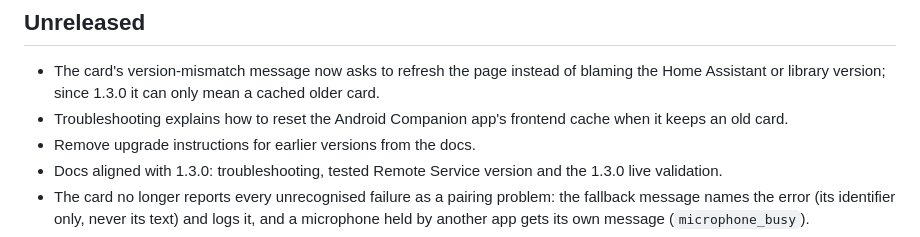
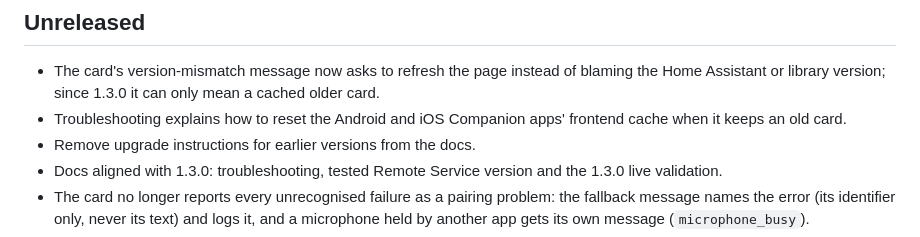
Before and after one commit to EugenioSorbellini/tv-voice-bridge, a Markdown page: CHANGELOG.md, the part around the change. GitHub-like rendering.

```diff
--- a/CHANGELOG.md
+++ b/CHANGELOG.md
@@ -3,7 +3,7 @@
 ## Unreleased
 
 - The card's version-mismatch message now asks to refresh the page instead of blaming the Home Assistant or library version; since 1.3.0 it can only mean a cached older card.
-- Troubleshooting explains how to reset the Android Companion app's frontend cache when it keeps an old card.
+- Troubleshooting explains how to reset the Android and iOS Companion apps' frontend cache when it keeps an old card.
 - Remove upgrade instructions for earlier versions from the docs.
 - Docs aligned with 1.3.0: troubleshooting, tested Remote Service version and the 1.3.0 live validation.
 - The card no longer reports every unrecognised failure as a pairing problem: the fallback message names the error (its identifier only, never its text) and logs it, and a microphone held by another app gets its own message (`microphone_busy`).
```
Also changed, not shown: README.md (+1 -0 lines).
